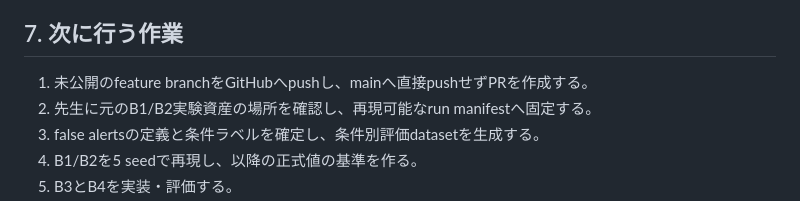
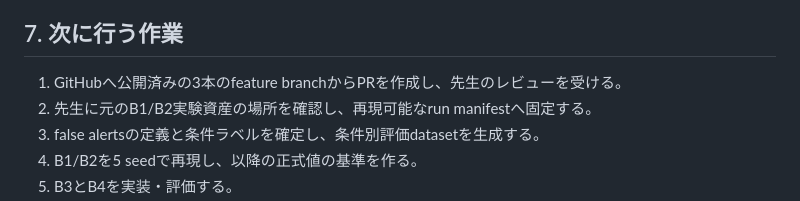
Before and after one commit to ss-lab-tut/2026_aoba-otani_fl-research, a Markdown page: docs/RESEARCH_PROGRESS.md, the part around the change. GitHub-like rendering.

Commit message:
docs: record published feature branches

```diff
--- a/docs/RESEARCH_PROGRESS.md
+++ b/docs/RESEARCH_PROGRESS.md
@@ -123,7 +123,7 @@ Python 3.14.3 / NumPy 2.5.2で参考benchmarkを実行しましたが、テス
 
 ## 7. 次に行う作業
 
-1. 未公開のfeature branchをGitHubへpushし、mainへ直接pushせずPRを作成する。
+1. GitHubへ公開済みの3本のfeature branchからPRを作成し、先生のレビューを受ける。
 2. 先生に元のB1/B2実験資産の場所を確認し、再現可能なrun manifestへ固定する。
 3. false alertsの定義と条件ラベルを確定し、条件別評価datasetを生成する。
 4. B1/B2を5 seedで再現し、以降の正式値の基準を作る。
```
